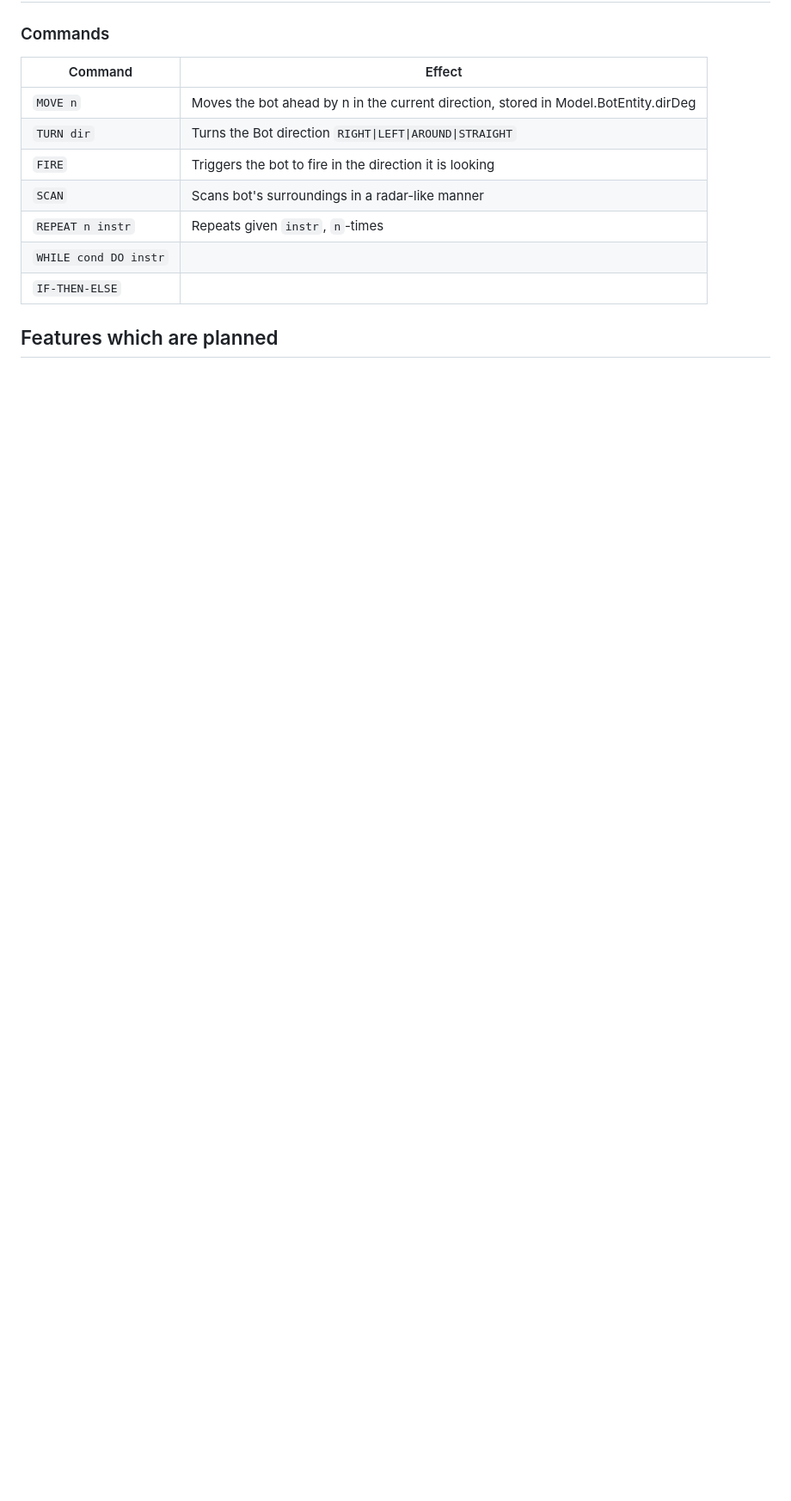
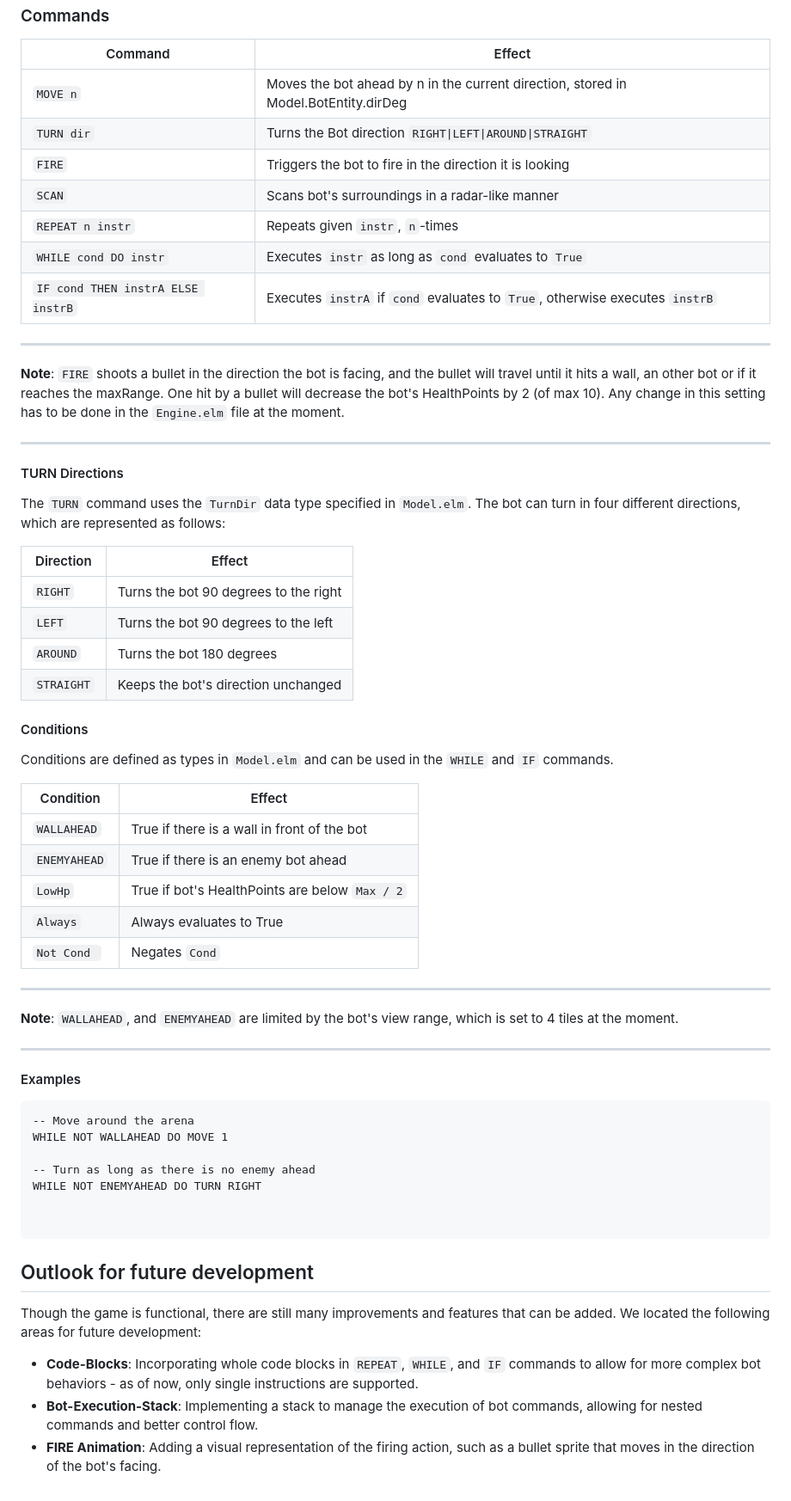
Before and after one commit to ap-fhnw/bot-arena, a Markdown page: README.md, the part around the change printed below. Shown: that part at 86% size. GitHub-like rendering; blank space fills up the shorter version.

````diff
--- a/README.md
+++ b/README.md
@@ -29,8 +38,59 @@ elm-live src/Main.elm --open -- --output=main.js
 |`FIRE`                 |Triggers the bot to fire in the direction it is looking|
 |`SCAN`                 |Scans bot's surroundings in a radar-like manner|
 |`REPEAT n instr`       |Repeats given `instr`, `n`-times|
-|`WHILE cond DO instr`  ||
-|`IF-THEN-ELSE`         ||
+|`WHILE cond DO instr`  |Executes `instr` as long as `cond` evaluates to `True`|
+|`IF cond THEN instrA ELSE instrB` |Executes `instrA` if `cond` evaluates to `True`, otherwise executes `instrB`|
+
+---
+**Note**: `FIRE` shoots a bullet in the direction the bot is facing, and the bullet will travel until it hits a wall, an other bot or if it reaches the maxRange. One hit by a bullet will decrease the bot's HealthPoints by 2 (of max 10). Any change in this setting has to be done in the `Engine.elm` file at the moment.
+
+---
+
+#### TURN Directions
+
+The `TURN` command uses the `TurnDir` data type specified in `Model.elm`. The bot can turn in four different directions, which are represented as follows:
+
+|Direction |Effect|
+|----------|------|
+|`RIGHT`   |Turns the bot 90 degrees to the right|
+|`LEFT`    |Turns the bot 90 degrees to the left|
+|`AROUND`  |Turns the bot 180 degrees|
+|`STRAIGHT`|Keeps the bot's direction unchanged|
+
+#### Conditions
+
+Conditions are defined as types in `Model.elm` and can be used in the `WHILE` and `IF` commands.
+
+|Condition        |Effect|
+|-----------------|------|
+|`WALLAHEAD`      |True if there is a wall in front of the bot|
+|`ENEMYAHEAD`     |True if there is an enemy bot ahead|
+|`LowHp`          |True if bot's HealthPoints are below `Max / 2`|
+|`Always`         |Always evaluates to True|
+|`Not Cond `      |Negates `Cond`|
 
 
-## Features which are planned
+---
+**Note**: `WALLAHEAD`, and `ENEMYAHEAD` are limited by the bot's view range, which is set to 4 tiles at the moment.
+
+---
+
+#### Examples
+
+```elm
+-- Move around the arena
+WHILE NOT WALLAHEAD DO MOVE 1
+
+-- Turn as long as there is no enemy ahead
+WHILE NOT ENEMYAHEAD DO TURN RIGHT
+
+
+```
+
+## Outlook for future development
+
+Though the game is functional, there are still many improvements and features that can be added. We located the following areas for future development:
+
+- **Code-Blocks**: Incorporating whole code blocks in `REPEAT`, `WHILE`, and `IF` commands to allow for more complex bot behaviors - as of now, only single instructions are supported.
+- **Bot-Execution-Stack**: Implementing a stack to manage the execution of bot commands, allowing for nested commands and better control flow.
+- **FIRE Animation**: Adding a visual representation of the firing action, such as a bullet sprite that moves in the direction of the bot's facing.
````
Also changed, not shown: other parts of README.md (+10 -1 lines), bot-arena-ui.jpg (added).
